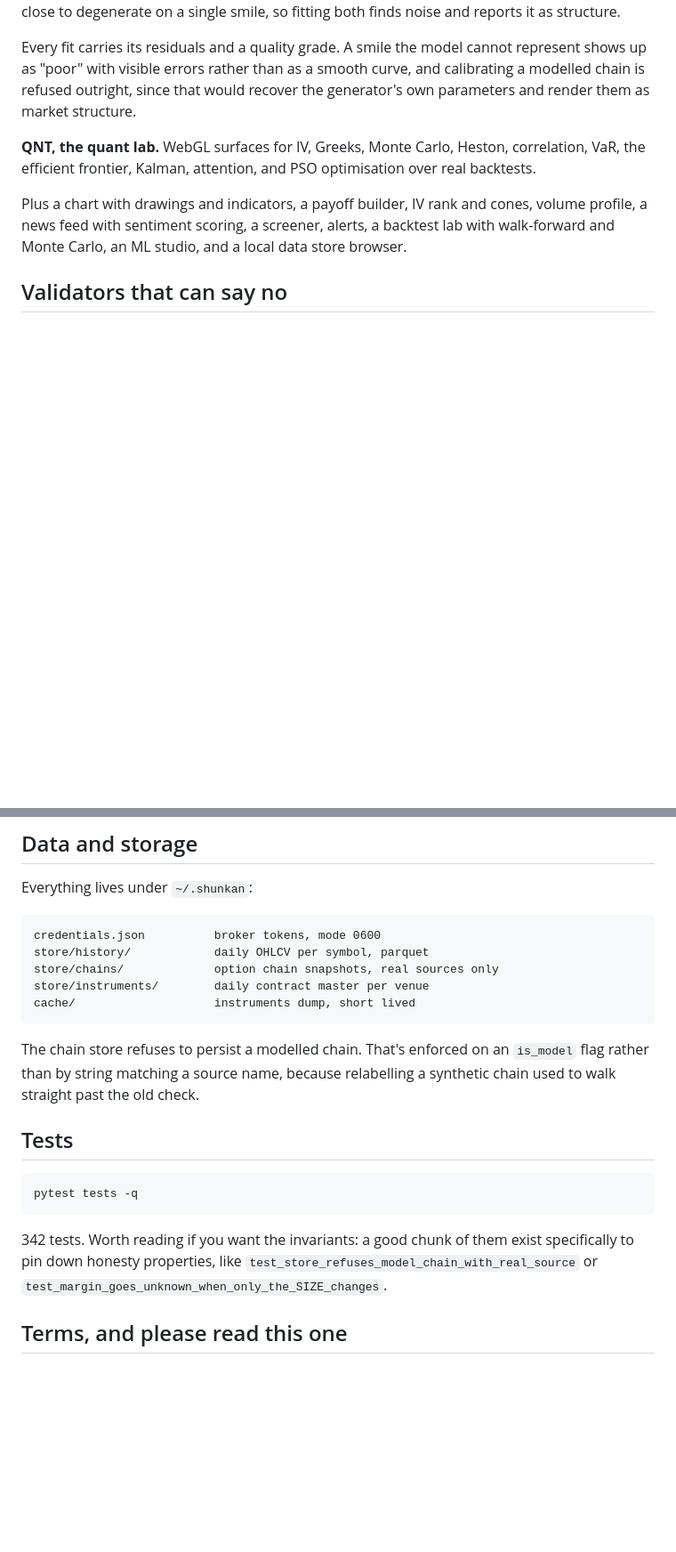
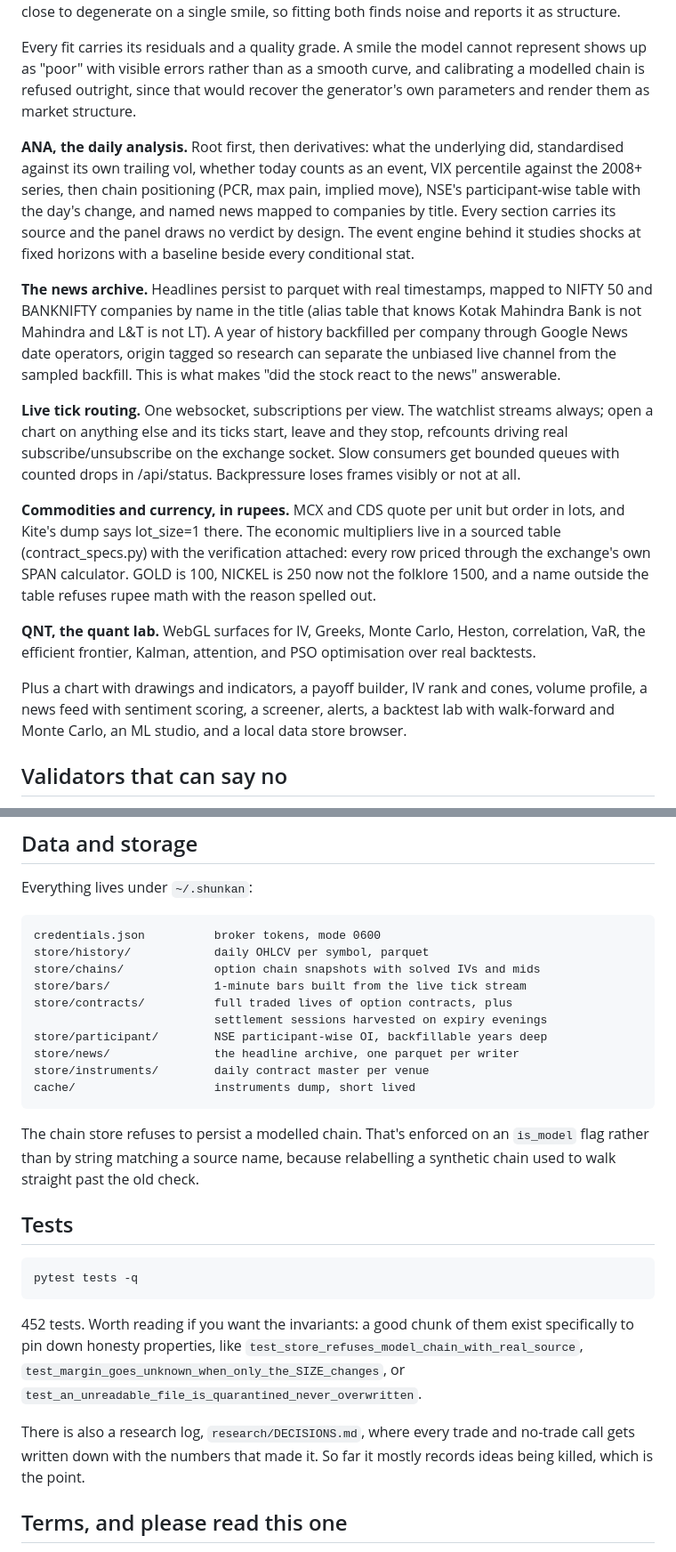
Before and after one commit to ShrewdLemon/shunkan, a Markdown page: README.md, 2 parts joined by grey strips. Shown at 89% size. Drawn GitHub-style; blank space fills up the shorter version.

Commit message:
README catches up with the week
Daily analysis, the news archive, tick routing, MCX/CDS multipliers,
the fuller storage tree, 452 tests, and a pointer to the decision log.

````diff
--- a/README.md
+++ b/README.md
@@ -165,6 +165,34 @@ represent shows up as "poor" with visible errors rather than as a smooth curve,
 and calibrating a modelled chain is refused outright, since that would recover
 the generator's own parameters and render them as market structure.
 
+**ANA, the daily analysis.** Root first, then derivatives: what the underlying
+did, standardised against its own trailing vol, whether today counts as an
+event, VIX percentile against the 2008+ series, then chain positioning (PCR,
+max pain, implied move), NSE's participant-wise table with the day's change,
+and named news mapped to companies by title. Every section carries its source
+and the panel draws no verdict by design. The event engine behind it studies
+shocks at fixed horizons with a baseline beside every conditional stat.
+
+**The news archive.** Headlines persist to parquet with real timestamps, mapped
+to NIFTY 50 and BANKNIFTY companies by name in the title (alias table that
+knows Kotak Mahindra Bank is not Mahindra and L&T is not LT). A year of
+history backfilled per company through Google News date operators, origin
+tagged so research can separate the unbiased live channel from the sampled
+backfill. This is what makes "did the stock react to the news" answerable.
+
+**Live tick routing.** One websocket, subscriptions per view. The watchlist
+streams always; open a chart on anything else and its ticks start, leave and
+they stop, refcounts driving real subscribe/unsubscribe on the exchange
+socket. Slow consumers get bounded queues with counted drops in /api/status.
+Backpressure loses frames visibly or not at all.
+
+**Commodities and currency, in rupees.** MCX and CDS quote per unit but order
+in lots, and Kite's dump says lot_size=1 there. The economic multipliers live
+in a sourced table (contract_specs.py) with the verification attached: every
+row priced through the exchange's own SPAN calculator. GOLD is 100, NICKEL is
+250 now not the folklore 1500, and a name outside the table refuses rupee
+math with the reason spelled out.
+
 **QNT, the quant lab.** WebGL surfaces for IV, Greeks, Monte Carlo, Heston,
 correlation, VaR, the efficient frontier, Kalman, attention, and PSO
 optimisation over real backtests.
@@ -260,7 +288,12 @@ Everything lives under `~/.shunkan`:
 ```
 credentials.json          broker tokens, mode 0600
 store/history/            daily OHLCV per symbol, parquet
-store/chains/             option chain snapshots, real sources only
+store/chains/             option chain snapshots with solved IVs and mids
+store/bars/               1-minute bars built from the live tick stream
+store/contracts/          full traded lives of option contracts, plus
+                          settlement sessions harvested on expiry evenings
+store/participant/        NSE participant-wise OI, backfillable years deep
+store/news/               the headline archive, one parquet per writer
 store/instruments/        daily contract master per venue
 cache/                    instruments dump, short lived
 ```
@@ -275,10 +308,15 @@ relabelling a synthetic chain used to walk straight past the old check.
 pytest tests -q
 ```
 
-342 tests. Worth reading if you want the invariants: a good chunk of them exist
+452 tests. Worth reading if you want the invariants: a good chunk of them exist
 specifically to pin down honesty properties, like
-`test_store_refuses_model_chain_with_real_source` or
-`test_margin_goes_unknown_when_only_the_SIZE_changes`.
+`test_store_refuses_model_chain_with_real_source`,
+`test_margin_goes_unknown_when_only_the_SIZE_changes`, or
+`test_an_unreadable_file_is_quarantined_never_overwritten`.
+
+There is also a research log, `research/DECISIONS.md`, where every trade and
+no-trade call gets written down with the numbers that made it. So far it
+mostly records ideas being killed, which is the point.
 
 ## Terms, and please read this one
 
````
